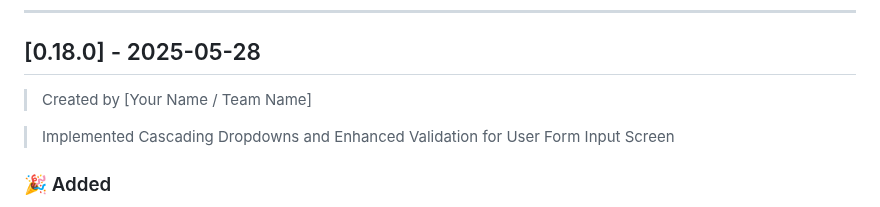
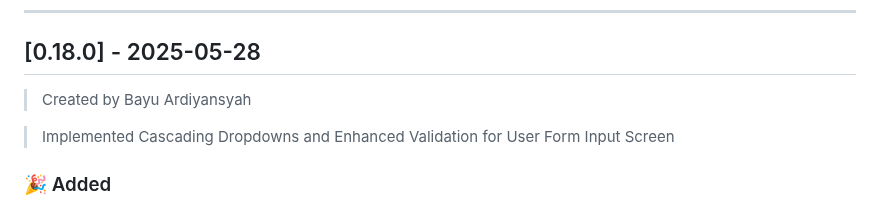
Before and after one commit to noralizaaa/aplikasi-pendataan-desa-pendem-, a Markdown page: CHANGELOG.md, the part around the change. GitHub-like rendering.

Commit message:
[0.18.0] - 2025-05-28

```diff
--- a/CHANGELOG.md
+++ b/CHANGELOG.md
@@ -6,7 +6,7 @@ and this project adheres to [Semantic Versioning](https://semver.org/spec/v2.0.0
 ---
 
 ## [0.18.0] - 2025-05-28
-> Created by [Your Name / Team Name]
+> Created by Bayu Ardiyansyah
 
 > Implemented Cascading Dropdowns and Enhanced Validation for User Form Input Screen
 
```
